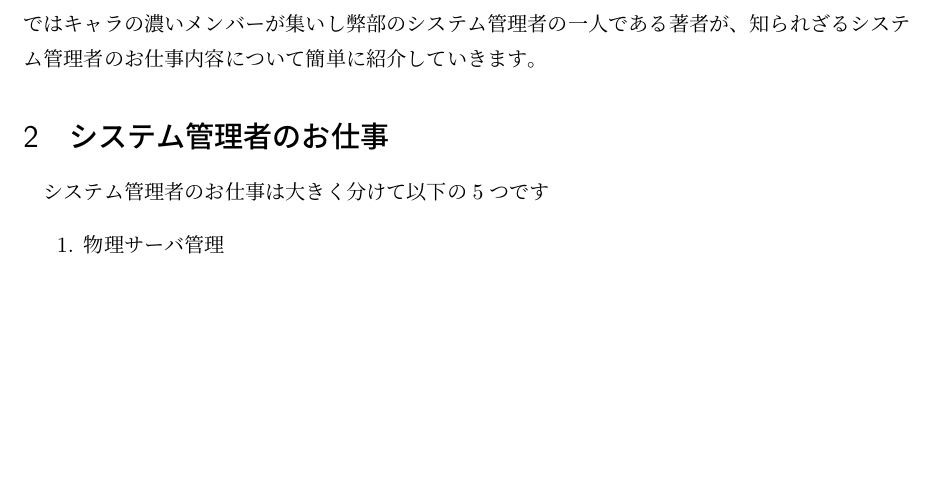
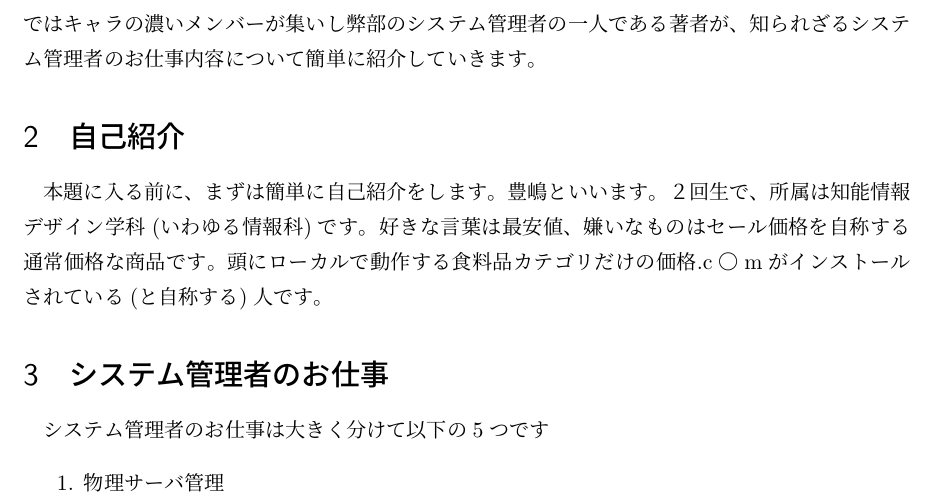
Before and after one commit to shimane-u-pim/proj-2024-magazine, a LaTeX document (articles/80-sysadmin.tex): part of page 1 of 2 before the commit and part of page 1 of 3 after it, cut so that both start at the same text, the shorter picture padded with empty space. Compiled offline with pLaTeX and dvipdfmx.

Commit message:
add 自己紹介

```diff
--- a/articles/80-sysadmin.tex
+++ b/articles/80-sysadmin.tex
@@ -21,6 +21,12 @@
 島根大学ものづくり部 Pim(以降、弊部)では、現役部員やOBの方が交流するチャットツールとしてMattermostというSlackライクなOSSを使用しています。
 弊部ではこのMattermostを部内のサーバ上に構築して提供しており、その管理を担っているのが\textgt{システム管理者}です。
 本記事ではキャラの濃いメンバーが集いし弊部のシステム管理者の一人である著者が、知られざるシステム管理者のお仕事内容について簡単に紹介していきます。
+
+\section{自己紹介}
+本題に入る前に、まずは簡単に自己紹介をします。
+豊嶋といいます。２回生で、所属は知能情報デザイン学科(いわゆる情報科)です。
+好きな言葉は最安値、嫌いなものはセール価格を自称する通常価格な商品です。
+頭にローカルで動作する食料品カテゴリだけの価格.c〇mがインストールされている(と自称する)人です。
 
 \section{システム管理者のお仕事}
 システム管理者のお仕事は大きく分けて以下の5つです
```
